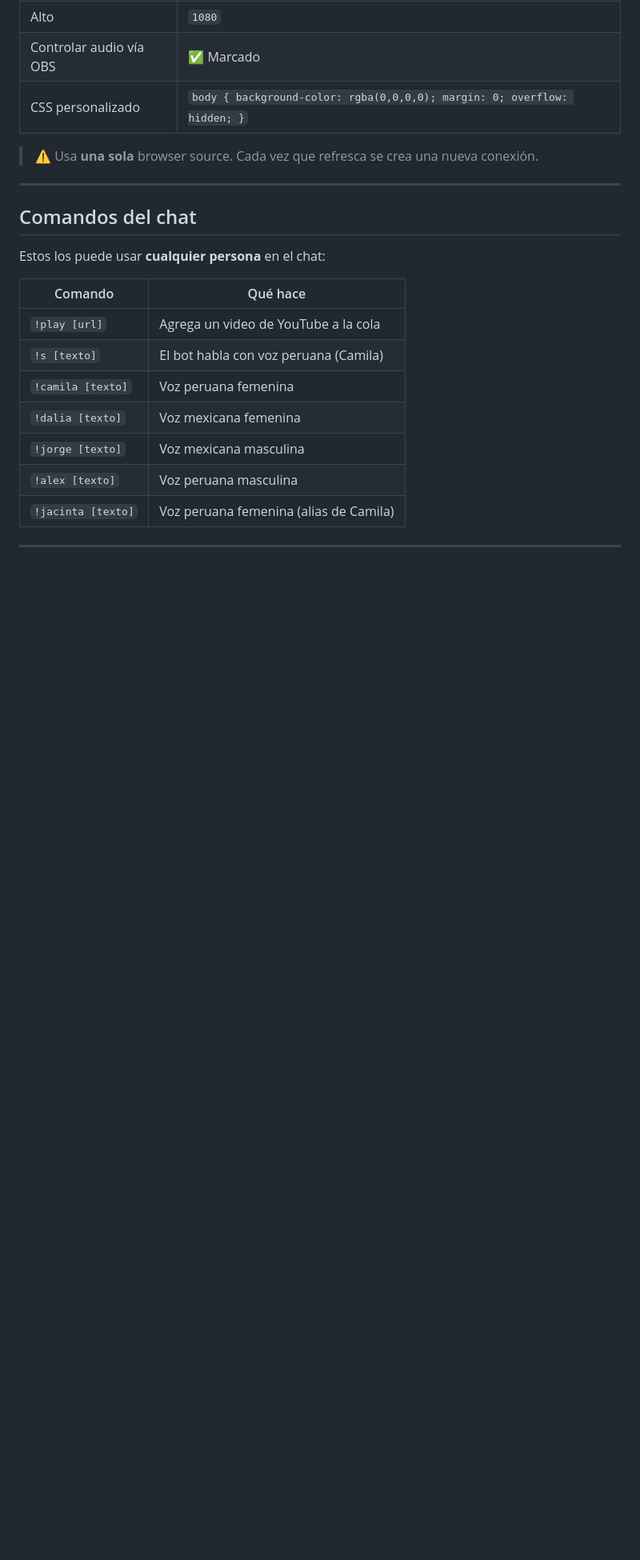
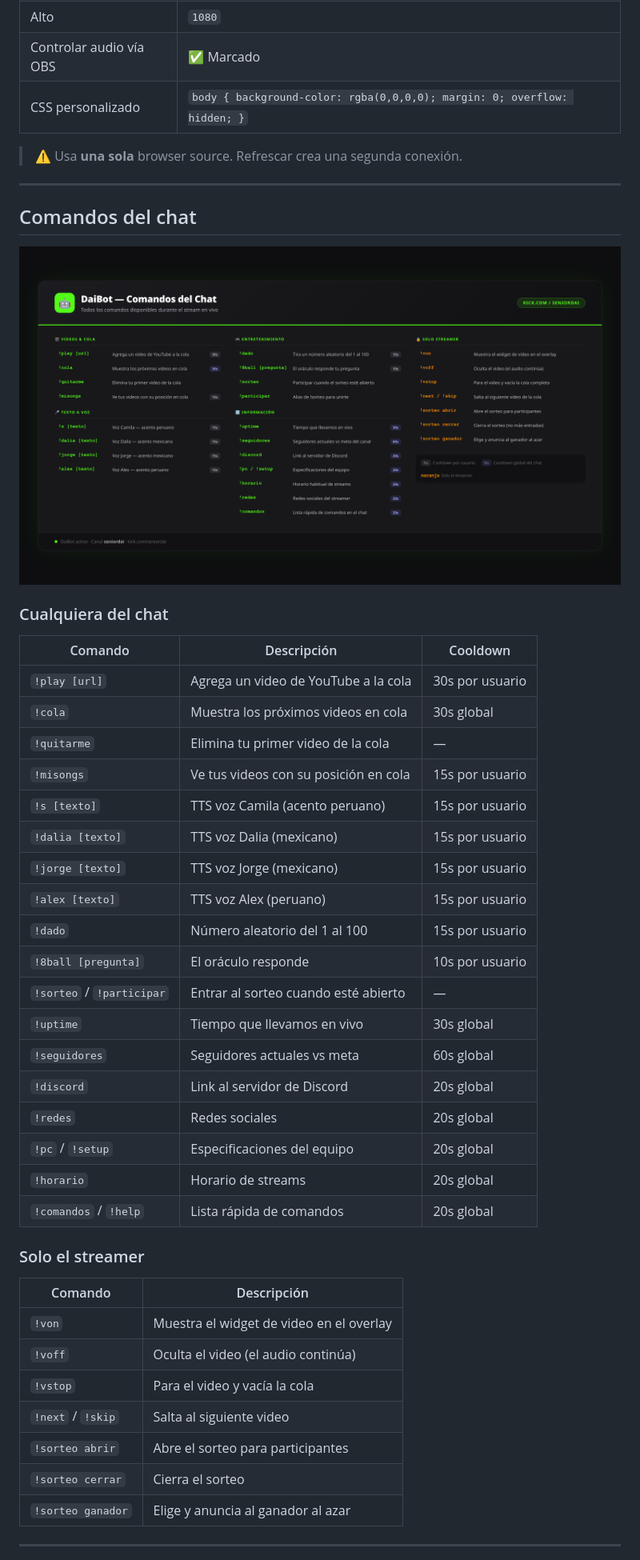
Before and after one commit to steepsalvadorman/NinjaBotkick, a Markdown page: README.md, the part around one of its changes. Shown at 80% size. GitHub-like rendering; pictures changed too: comandos.png (added); blank space fills up the shorter version.

```diff
--- a/README.md
+++ b/README.md
@@ -85,23 +89,48 @@ Agrega una **Browser Source** con estos ajustes:
 | Controlar audio vía OBS | ✅ Marcado |
 | CSS personalizado | `body { background-color: rgba(0,0,0,0); margin: 0; overflow: hidden; }` |
 
-> ⚠️ Usa **una sola** browser source. Cada vez que refresca se crea una nueva conexión.
+> ⚠️ Usa **una sola** browser source. Refrescar crea una segunda conexión.
 
 ---
 
 ## Comandos del chat
 
-Estos los puede usar **cualquier persona** en el chat:
+![Comandos](comandos.png)
 
-| Comando | Qué hace |
+### Cualquiera del chat
+
+| Comando | Descripción | Cooldown |
+|---|---|---|
+| `!play [url]` | Agrega un video de YouTube a la cola | 30s por usuario |
+| `!cola` | Muestra los próximos videos en cola | 30s global |
+| `!quitarme` | Elimina tu primer video de la cola | — |
+| `!misongs` | Ve tus videos con su posición en cola | 15s por usuario |
+| `!s [texto]` | TTS voz Camila (acento peruano) | 15s por usuario |
+| `!dalia [texto]` | TTS voz Dalia (mexicano) | 15s por usuario |
+| `!jorge [texto]` | TTS voz Jorge (mexicano) | 15s por usuario |
+| `!alex [texto]` | TTS voz Alex (peruano) | 15s por usuario |
+| `!dado` | Número aleatorio del 1 al 100 | 15s por usuario |
+| `!8ball [pregunta]` | El oráculo responde | 10s por usuario |
+| `!sorteo` / `!participar` | Entrar al sorteo cuando esté abierto | — |
+| `!uptime` | Tiempo que llevamos en vivo | 30s global |
+| `!seguidores` | Seguidores actuales vs meta | 60s global |
+| `!discord` | Link al servidor de Discord | 20s global |
+| `!redes` | Redes sociales | 20s global |
+| `!pc` / `!setup` | Especificaciones del equipo | 20s global |
+| `!horario` | Horario de streams | 20s global |
+| `!comandos` / `!help` | Lista rápida de comandos | 20s global |
+
+### Solo el streamer
+
+| Comando | Descripción |
 |---|---|
-| `!play [url]` | Agrega un video de YouTube a la cola |
-| `!s [texto]` | El bot habla con voz peruana (Camila) |
-| `!camila [texto]` | Voz peruana femenina |
-| `!dalia [texto]` | Voz mexicana femenina |
-| `!jorge [texto]` | Voz mexicana masculina |
-| `!alex [texto]` | Voz peruana masculina |
-| `!jacinta [texto]` | Voz peruana femenina (alias de Camila) |
+| `!von` | Muestra el widget de video en el overlay |
+| `!voff` | Oculta el video (el audio continúa) |
+| `!vstop` | Para el video y vacía la cola |
+| `!next` / `!skip` | Salta al siguiente video |
+| `!sorteo abrir` | Abre el sorteo para participantes |
+| `!sorteo cerrar` | Cierra el sorteo |
+| `!sorteo ganador` | Elige y anuncia al ganador al azar |
 
 ---
 
```
Also changed, not shown: other parts of README.md (+65 -47 lines), 2 other files.
